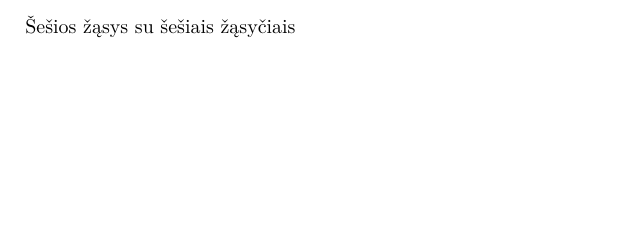
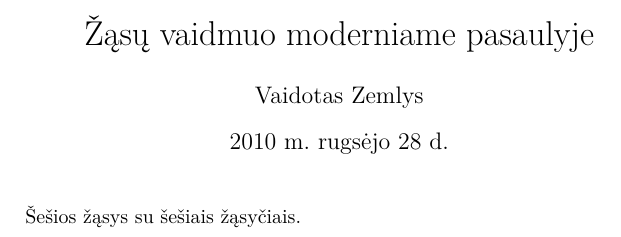
Before and after one commit to mpiktas/texteach, a LaTeX document (bandymai.tex): part of the page, cut at the place of the change, the shorter picture padded with empty space. Compiled offline with pdfLaTeX.

Commit message:
Pridėjom autorių ir pavadinimą

```diff
--- a/bandymai.tex
+++ b/bandymai.tex
@@ -6,5 +6,11 @@
 \usepackage[lithuanian]{babel}
 
 \begin{document}
-Šešios žąsys su šešiais žąsyčiais
+\author{Vaidotas Zemlys}
+\title{Žąsų vaidmuo moderniame pasaulyje}
+\maketitle
+
+Šešios žąsys su šešiais žąsyčiais.
+
+
 \end{document}
```
